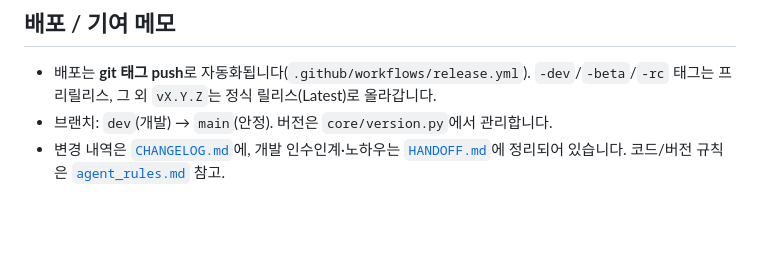
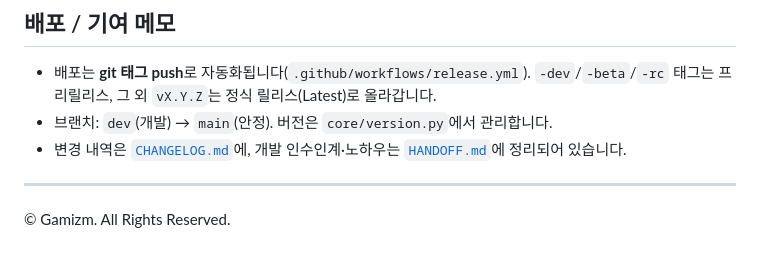
Before and after one commit to minulx-10/DreamFarm, a Markdown page: README.md, the part around the change. Drawn GitHub-style; blank space fills up the shorter version.

Commit message:
Docs: Add copyright notice to README.md and clean references

```diff
--- a/README.md
+++ b/README.md
@@ -81,4 +81,8 @@ scenes/             title · name_input · intro · crop_select · farm · stage
   태그는 프리릴리스, 그 외 `vX.Y.Z`는 정식 릴리스(Latest)로 올라갑니다.
 - 브랜치: `dev`(개발) → `main`(안정). 버전은 `core/version.py`에서 관리합니다.
 - 변경 내역은 [`CHANGELOG.md`](CHANGELOG.md)에, 개발 인수인계·노하우는 [`HANDOFF.md`](HANDOFF.md)에
-  정리되어 있습니다. 코드/버전 규칙은 [`agent_rules.md`](agent_rules.md) 참고.
+  정리되어 있습니다.
+
+---
+
+© Gamizm. All Rights Reserved.
```
